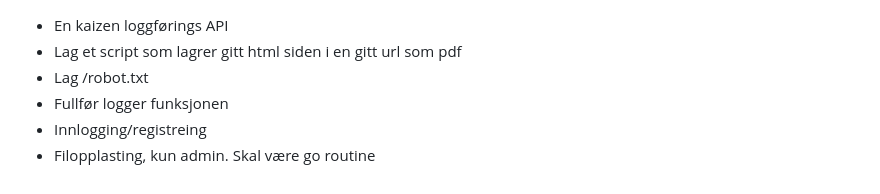
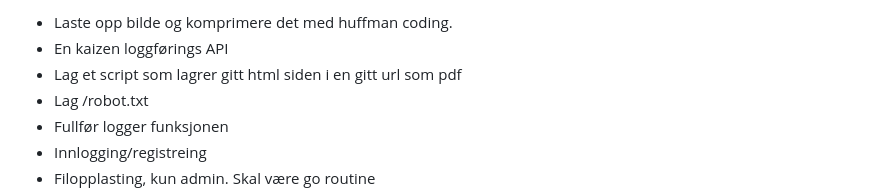
Before and after one commit to IcyBrandDesign/thepulse, a Markdown page: TODO.md, the part around the change. GitHub-like rendering.

Commit message:
TODO update

```diff
--- a/TODO.md
+++ b/TODO.md
@@ -1,3 +1,4 @@
+- Laste opp bilde og komprimere det med huffman coding.
 - En kaizen loggførings API
 - Lag et script som lagrer gitt html siden i en gitt url som pdf
 - Lag /robot.txt
```
